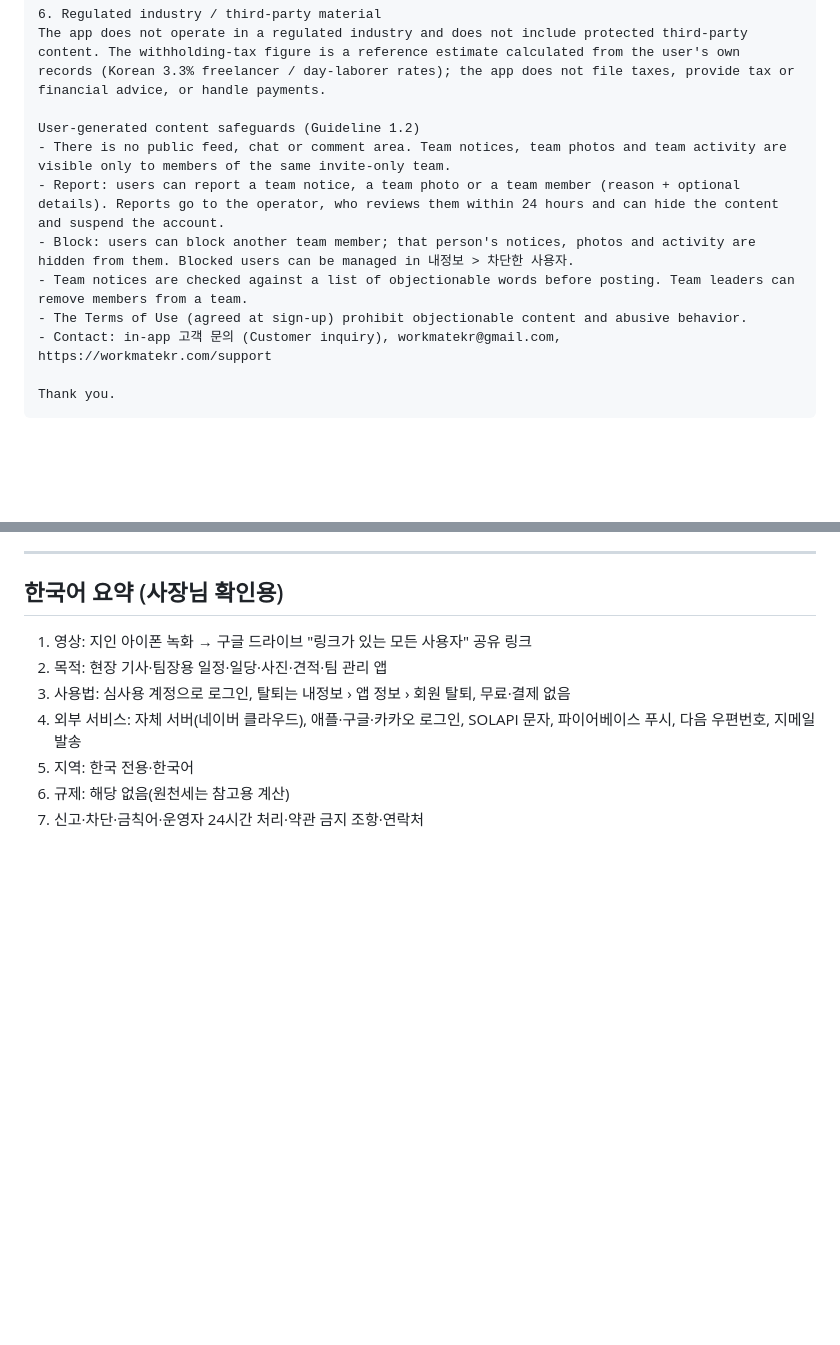
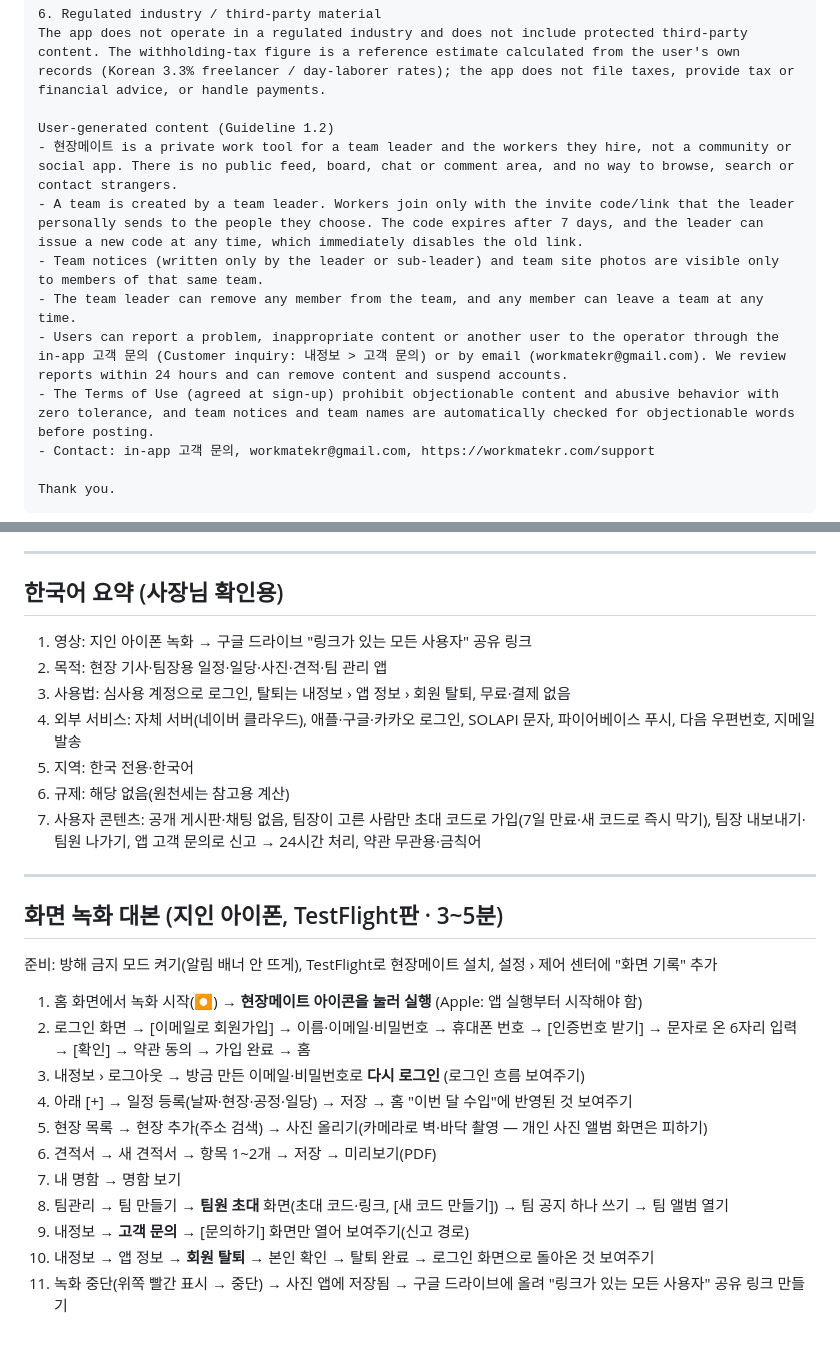
Before and after one commit to parkjaehyeon0416/team-schedule-manager, a Markdown page: docs/app-review-reply.md, 2 parts joined by grey strips. Rendered like a GitHub page; blank space fills up the shorter version.

Commit message:
docs(v18.72): App Store 답변 — 초대제 업무 앱 설명으로(신고·차단 화면 없이), 화면 녹화 대본
Co-Authored-By: Claude Opus 5.5 <noreply@anthropic.com>

````diff
--- a/docs/app-review-reply.md
+++ b/docs/app-review-reply.md
@@ -46,13 +46,14 @@ The app is distributed only in South Korea and is provided in Korean. Phone veri
 6. Regulated industry / third-party material
 The app does not operate in a regulated industry and does not include protected third-party content. The withholding-tax figure is a reference estimate calculated from the user's own records (Korean 3.3% freelancer / day-laborer rates); the app does not file taxes, provide tax or financial advice, or handle payments.
 
-User-generated content safeguards (Guideline 1.2)
-- There is no public feed, chat or comment area. Team notices, team photos and team activity are visible only to members of the same invite-only team.
-- Report: users can report a team notice, a team photo or a team member (reason + optional details). Reports go to the operator, who reviews them within 24 hours and can hide the content and suspend the account.
-- Block: users can block another team member; that person's notices, photos and activity are hidden from them. Blocked users can be managed in 내정보 > 차단한 사용자.
-- Team notices are checked against a list of objectionable words before posting. Team leaders can remove members from a team.
-- The Terms of Use (agreed at sign-up) prohibit objectionable content and abusive behavior.
-- Contact: in-app 고객 문의 (Customer inquiry), workmatekr@gmail.com, https://workmatekr.com/support
+User-generated content (Guideline 1.2)
+- 현장메이트 is a private work tool for a team leader and the workers they hire, not a community or social app. There is no public feed, board, chat or comment area, and no way to browse, search or contact strangers.
+- A team is created by a team leader. Workers join only with the invite code/link that the leader personally sends to the people they choose. The code expires after 7 days, and the leader can issue a new code at any time, which immediately disables the old link.
+- Team notices (written only by the leader or sub-leader) and team site photos are visible only to members of that same team.
+- The team leader can remove any member from the team, and any member can leave a team at any time.
+- Users can report a problem, inappropriate content or another user to the operator through the in-app 고객 문의 (Customer inquiry: 내정보 > 고객 문의) or by email (workmatekr@gmail.com). We review reports within 24 hours and can remove content and suspend accounts.
+- The Terms of Use (agreed at sign-up) prohibit objectionable content and abusive behavior with zero tolerance, and team notices and team names are automatically checked for objectionable words before posting.
+- Contact: in-app 고객 문의, workmatekr@gmail.com, https://workmatekr.com/support
 
 Thank you.
 ```
@@ -66,4 +67,20 @@ Thank you.
 4. 외부 서비스: 자체 서버(네이버 클라우드), 애플·구글·카카오 로그인, SOLAPI 문자, 파이어베이스 푸시, 다음 우편번호, 지메일 발송
 5. 지역: 한국 전용·한국어
 6. 규제: 해당 없음(원천세는 참고용 계산)
-7. 신고·차단·금칙어·운영자 24시간 처리·약관 금지 조항·연락처
+7. 사용자 콘텐츠: 공개 게시판·채팅 없음, 팀장이 고른 사람만 초대 코드로 가입(7일 만료·새 코드로 즉시 막기), 팀장 내보내기·팀원 나가기, 앱 고객 문의로 신고 → 24시간 처리, 약관 무관용·금칙어
+
+---
+
+## 화면 녹화 대본 (지인 아이폰, TestFlight판 · 3~5분)
+준비: 방해 금지 모드 켜기(알림 배너 안 뜨게), TestFlight로 현장메이트 설치, 설정 › 제어 센터에 "화면 기록" 추가
+1. 홈 화면에서 녹화 시작(⏺) → **현장메이트 아이콘을 눌러 실행** (Apple: 앱 실행부터 시작해야 함)
+2. 로그인 화면 → [이메일로 회원가입] → 이름·이메일·비밀번호 → 휴대폰 번호 → [인증번호 받기] → 문자로 온 6자리 입력 → [확인] → 약관 동의 → 가입 완료 → 홈
+3. 내정보 › 로그아웃 → 방금 만든 이메일·비밀번호로 **다시 로그인** (로그인 흐름 보여주기)
+4. 아래 [+] → 일정 등록(날짜·현장·공정·일당) → 저장 → 홈 "이번 달 수입"에 반영된 것 보여주기
+5. 현장 목록 → 현장 추가(주소 검색) → 사진 올리기(카메라로 벽·바닥 촬영 — 개인 사진 앨범 화면은 피하기)
+6. 견적서 → 새 견적서 → 항목 1~2개 → 저장 → 미리보기(PDF)
+7. 내 명함 → 명함 보기
+8. 팀관리 → 팀 만들기 → **팀원 초대** 화면(초대 코드·링크, [새 코드 만들기]) → 팀 공지 하나 쓰기 → 팀 앨범 열기
+9. 내정보 → **고객 문의** → [문의하기] 화면만 열어 보여주기(신고 경로)
+10. 내정보 → 앱 정보 → **회원 탈퇴** → 본인 확인 → 탈퇴 완료 → 로그인 화면으로 돌아온 것 보여주기
+11. 녹화 중단(위쪽 빨간 표시 → 중단) → 사진 앱에 저장됨 → 구글 드라이브에 올려 "링크가 있는 모든 사용자" 공유 링크 만들기
````
Also changed, not shown: other parts of docs/app-review-reply.md (+2 -2 lines).
